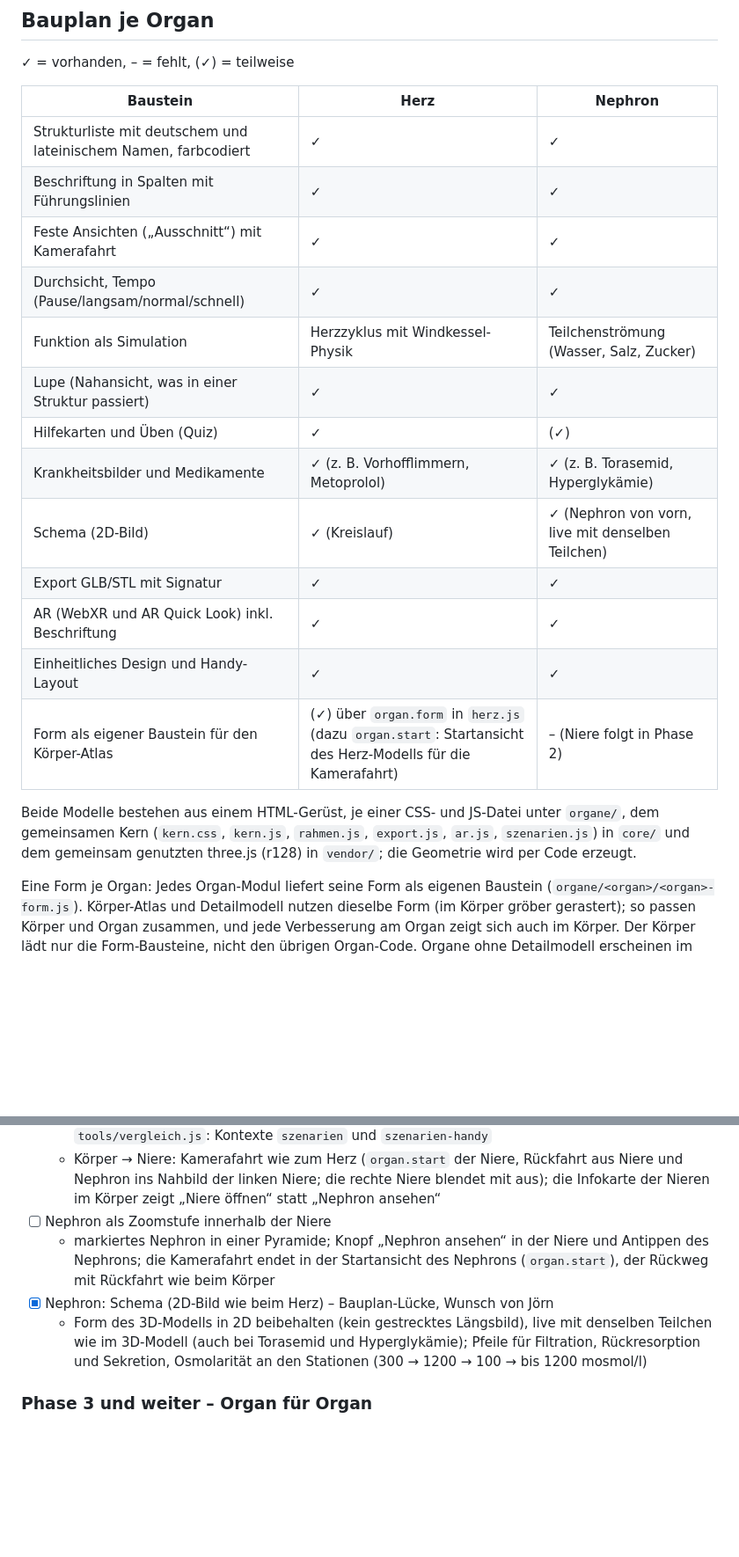
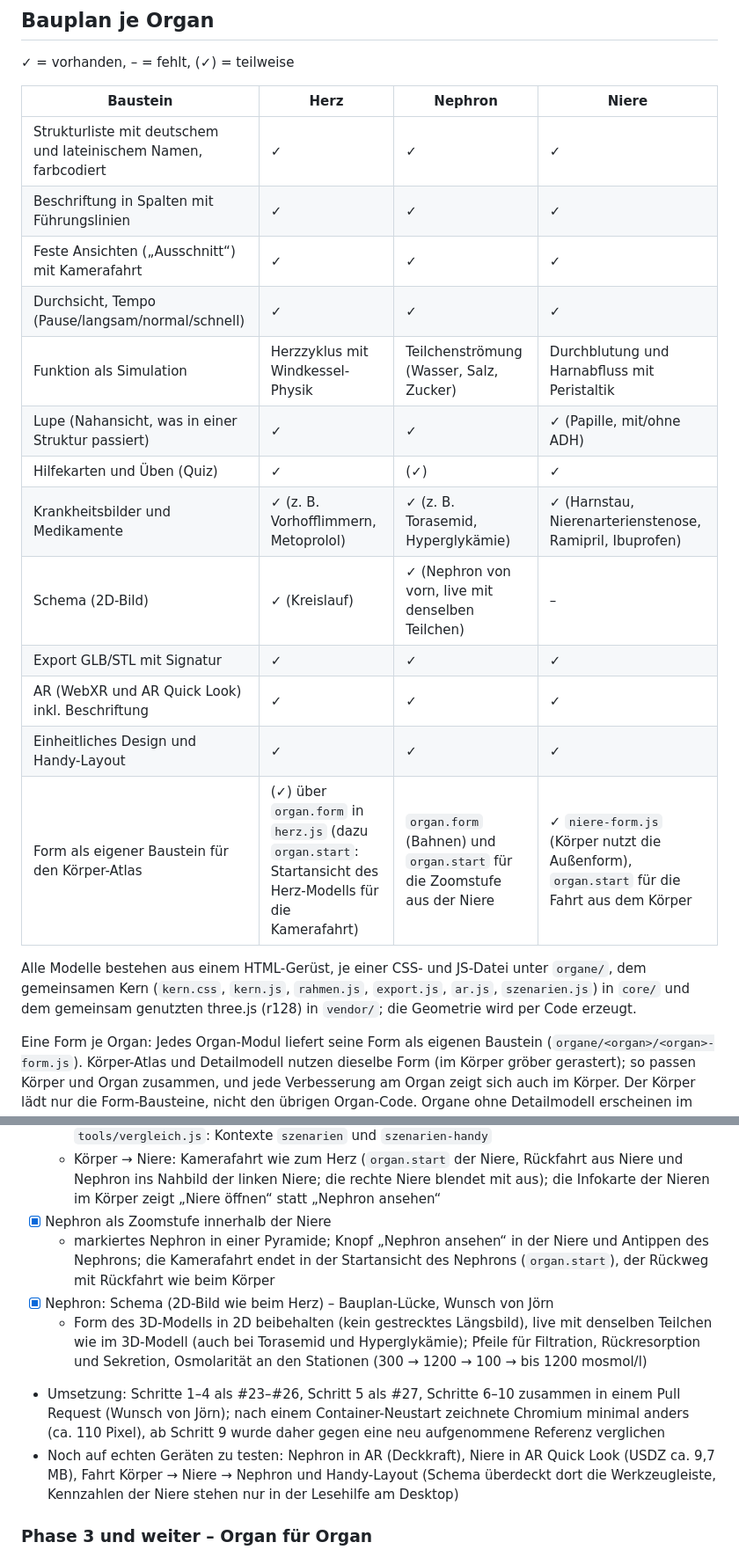
Before and after one commit to Loewensteinjoern/Anatomie-3d, a Markdown page: PLAN.md, 2 parts joined by grey strips. Shown at 88% size. Drawn GitHub-style; blank space fills up the shorter version.

Commit message:
PLAN.md: Phase 2 erledigt, Bauplan mit Spalte Niere
Co-Authored-By: Claude Opus 5.5 <noreply@anthropic.com>
Claude-Session: https://claude.ai/code/session_01FPxkZ42766VjE7ZFbR5R81

```diff
--- a/PLAN.md
+++ b/PLAN.md
@@ -6,23 +6,23 @@ Ziel ist eine Anatomie-App, in der der ganze Körper existiert und alle Organe m
 
 ✓ = vorhanden, – = fehlt, (✓) = teilweise
 
-| Baustein | Herz | Nephron |
-|---|---|---|
-| Strukturliste mit deutschem und lateinischem Namen, farbcodiert | ✓ | ✓ |
-| Beschriftung in Spalten mit Führungslinien | ✓ | ✓ |
-| Feste Ansichten („Ausschnitt“) mit Kamerafahrt | ✓ | ✓ |
-| Durchsicht, Tempo (Pause/langsam/normal/schnell) | ✓ | ✓ |
-| Funktion als Simulation | Herzzyklus mit Windkessel-Physik | Teilchenströmung (Wasser, Salz, Zucker) |
-| Lupe (Nahansicht, was in einer Struktur passiert) | ✓ | ✓ |
-| Hilfekarten und Üben (Quiz) | ✓ | (✓) |
-| Krankheitsbilder und Medikamente | ✓ (z. B. Vorhofflimmern, Metoprolol) | ✓ (z. B. Torasemid, Hyperglykämie) |
-| Schema (2D-Bild) | ✓ (Kreislauf) | ✓ (Nephron von vorn, live mit denselben Teilchen) |
-| Export GLB/STL mit Signatur | ✓ | ✓ |
-| AR (WebXR und AR Quick Look) inkl. Beschriftung | ✓ | ✓ |
-| Einheitliches Design und Handy-Layout | ✓ | ✓ |
-| Form als eigener Baustein für den Körper-Atlas | (✓) über `organ.form` in `herz.js` (dazu `organ.start`: Startansicht des Herz-Modells für die Kamerafahrt) | – (Niere folgt in Phase 2) |
+| Baustein | Herz | Nephron | Niere |
+|---|---|---|---|
+| Strukturliste mit deutschem und lateinischem Namen, farbcodiert | ✓ | ✓ | ✓ |
+| Beschriftung in Spalten mit Führungslinien | ✓ | ✓ | ✓ |
+| Feste Ansichten („Ausschnitt“) mit Kamerafahrt | ✓ | ✓ | ✓ |
+| Durchsicht, Tempo (Pause/langsam/normal/schnell) | ✓ | ✓ | ✓ |
+| Funktion als Simulation | Herzzyklus mit Windkessel-Physik | Teilchenströmung (Wasser, Salz, Zucker) | Durchblutung und Harnabfluss mit Peristaltik |
+| Lupe (Nahansicht, was in einer Struktur passiert) | ✓ | ✓ | ✓ (Papille, mit/ohne ADH) |
+| Hilfekarten und Üben (Quiz) | ✓ | (✓) | ✓ |
+| Krankheitsbilder und Medikamente | ✓ (z. B. Vorhofflimmern, Metoprolol) | ✓ (z. B. Torasemid, Hyperglykämie) | ✓ (Harnstau, Nierenarterienstenose, Ramipril, Ibuprofen) |
+| Schema (2D-Bild) | ✓ (Kreislauf) | ✓ (Nephron von vorn, live mit denselben Teilchen) | – |
+| Export GLB/STL mit Signatur | ✓ | ✓ | ✓ |
+| AR (WebXR und AR Quick Look) inkl. Beschriftung | ✓ | ✓ | ✓ |
+| Einheitliches Design und Handy-Layout | ✓ | ✓ | ✓ |
+| Form als eigener Baustein für den Körper-Atlas | (✓) über `organ.form` in `herz.js` (dazu `organ.start`: Startansicht des Herz-Modells für die Kamerafahrt) | `organ.form` (Bahnen) und `organ.start` für die Zoomstufe aus der Niere | ✓ `niere-form.js` (Körper nutzt die Außenform), `organ.start` für die Fahrt aus dem Körper |
 
-Beide Modelle bestehen aus einem HTML-Gerüst, je einer CSS- und JS-Datei unter `organe/`, dem gemeinsamen Kern (`kern.css`, `kern.js`, `rahmen.js`, `export.js`, `ar.js`, `szenarien.js`) in `core/` und dem gemeinsam genutzten three.js (r128) in `vendor/`; die Geometrie wird per Code erzeugt.
+Alle Modelle bestehen aus einem HTML-Gerüst, je einer CSS- und JS-Datei unter `organe/`, dem gemeinsamen Kern (`kern.css`, `kern.js`, `rahmen.js`, `export.js`, `ar.js`, `szenarien.js`) in `core/` und dem gemeinsam genutzten three.js (r128) in `vendor/`; die Geometrie wird per Code erzeugt.
 
 Eine Form je Organ: Jedes Organ-Modul liefert seine Form als eigenen Baustein (`organe/<organ>/<organ>-form.js`). Körper-Atlas und Detailmodell nutzen dieselbe Form (im Körper gröber gerastert); so passen Körper und Organ zusammen, und jede Verbesserung am Organ zeigt sich auch im Körper. Der Körper lädt nur die Form-Bausteine, nicht den übrigen Organ-Code. Organe ohne Detailmodell erscheinen im Körper vorerst als vereinfachte Platzhalter und werden ersetzt, sobald ihr Modul fertig ist. Das Herz stellt seine Form vorerst über `organ.form` in `herz.js` bereit; die Auslagerung nach `herz-form.js` folgt, wenn sie sich lohnt.
 
@@ -154,10 +154,12 @@ Mit Jörn abgestimmt (Oktober 2026). Reihenfolge der Schritte: AR-Deckkraft des
   - Lupe: Papille (Sammelrohre münden, Harn tropft in den Kelch); Hilfekarten
   - Krankheitsbilder: Harnstau durch Nierenstein, Nierenarterienstenose (Renin, Bluthochdruck); Medikamente: Ramipril (ACE-Hemmer), Ibuprofen (NSAR, drosselt die Nierendurchblutung); Reiter und Erklärkarte über `Kern.Szenarien` wie beim Herz, Wirkung über weich überblendete Größen (Blut, Harn, Stau, Stein, Stenose, Renin) in der Strömung und an der Geometrie (erweitertes Hohlsystem, Stein im Harnleiter, Taille in der Nierenarterie, Renin-Markierungen); `tools/vergleich.js`: Kontexte `szenarien` und `szenarien-handy`
   - Körper → Niere: Kamerafahrt wie zum Herz (`organ.start` der Niere, Rückfahrt aus Niere und Nephron ins Nahbild der linken Niere; die rechte Niere blendet mit aus); die Infokarte der Nieren im Körper zeigt „Niere öffnen“ statt „Nephron ansehen“
-- [ ] Nephron als Zoomstufe innerhalb der Niere
+- [x] Nephron als Zoomstufe innerhalb der Niere
   - markiertes Nephron in einer Pyramide; Knopf „Nephron ansehen“ in der Niere und Antippen des Nephrons; die Kamerafahrt endet in der Startansicht des Nephrons (`organ.start`), der Rückweg mit Rückfahrt wie beim Körper
 - [x] Nephron: Schema (2D-Bild wie beim Herz) – Bauplan-Lücke, Wunsch von Jörn
   - Form des 3D-Modells in 2D beibehalten (kein gestrecktes Längsbild), live mit denselben Teilchen wie im 3D-Modell (auch bei Torasemid und Hyperglykämie); Pfeile für Filtration, Rückresorption und Sekretion, Osmolarität an den Stationen (300 → 1200 → 100 → bis 1200 mosmol/l)
+- Umsetzung: Schritte 1–4 als #23–#26, Schritt 5 als #27, Schritte 6–10 zusammen in einem Pull Request (Wunsch von Jörn); nach einem Container-Neustart zeichnete Chromium minimal anders (ca. 110 Pixel), ab Schritt 9 wurde daher gegen eine neu aufgenommene Referenz verglichen
+- Noch auf echten Geräten zu testen: Nephron in AR (Deckkraft), Niere in AR Quick Look (USDZ ca. 9,7 MB), Fahrt Körper → Niere → Nephron und Handy-Layout (Schema überdeckt dort die Werkzeugleiste, Kennzahlen der Niere stehen nur in der Lesehilfe am Desktop)
 
 ### Phase 3 und weiter – Organ für Organ
 
```
Also changed, not shown: other parts of PLAN.md (+4 -4 lines).
